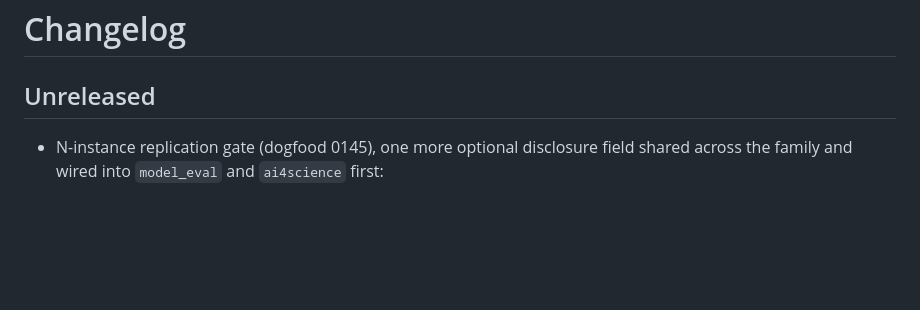
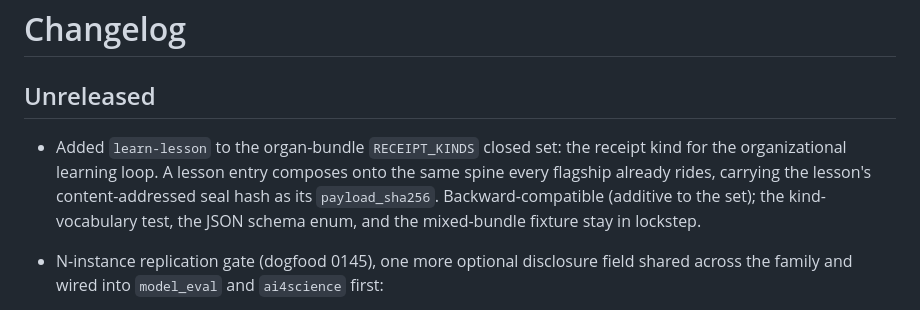
Before and after one commit to HarperZ9/proof-surface, a Markdown page: CHANGELOG.md, the part around the change. Drawn GitHub-style; blank space fills up the shorter version.

Commit message:
docs: note learn-lesson receipt kind in CHANGELOG

```diff
--- a/CHANGELOG.md
+++ b/CHANGELOG.md
@@ -2,6 +2,12 @@
 
 ## Unreleased
 
+- Added `learn-lesson` to the organ-bundle `RECEIPT_KINDS` closed set: the
+  receipt kind for the organizational learning loop. A lesson entry composes
+  onto the same spine every flagship already rides, carrying the lesson's
+  content-addressed seal hash as its `payload_sha256`. Backward-compatible
+  (additive to the set); the kind-vocabulary test, the JSON schema enum, and the
+  mixed-bundle fixture stay in lockstep.
 - N-instance replication gate (dogfood 0145), one more optional disclosure field
   shared across the family and wired into `model_eval` and `ai4science` first:
   - `replication` (an object `{instances: [{instance_id, verdict, warnings?}],
```
